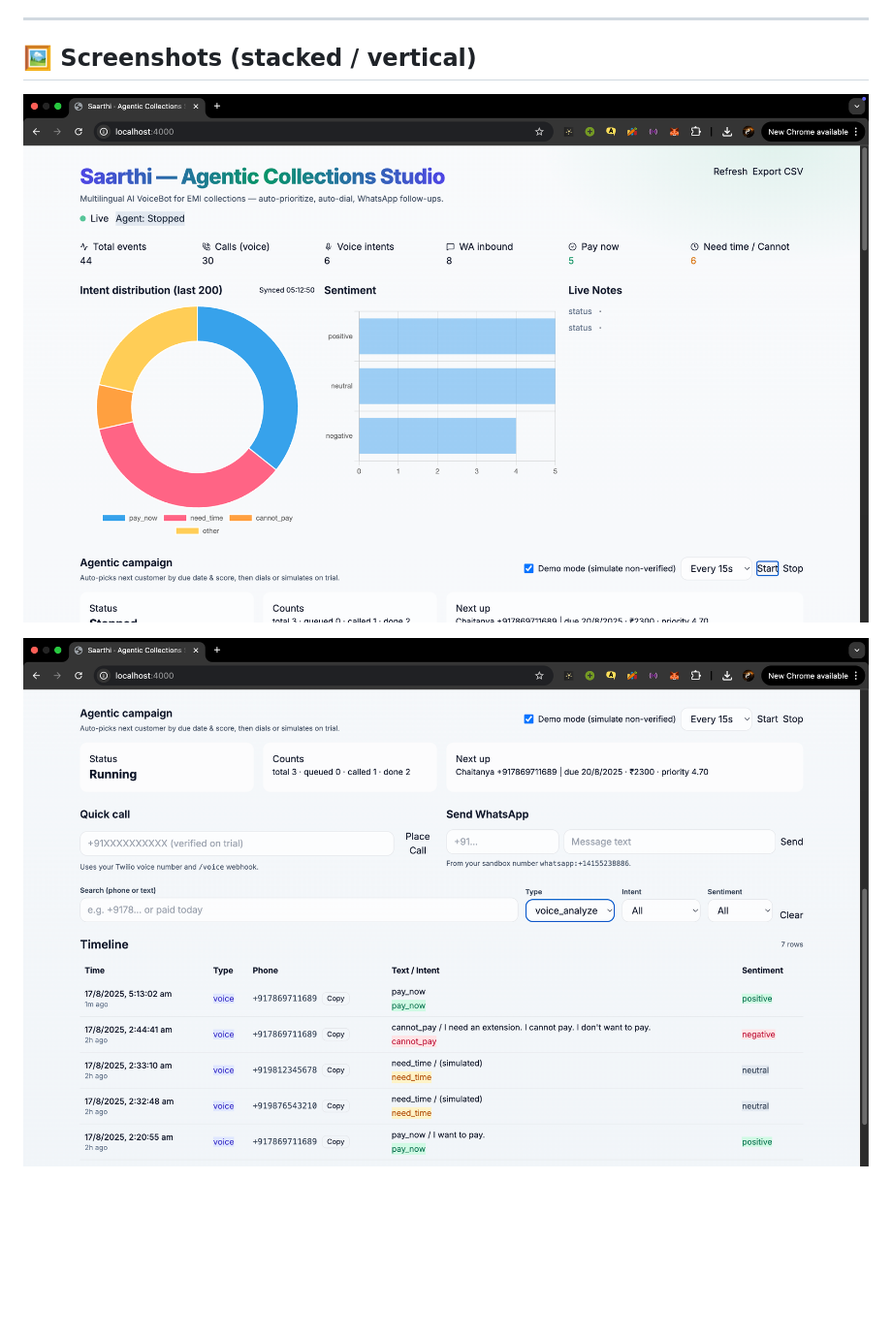
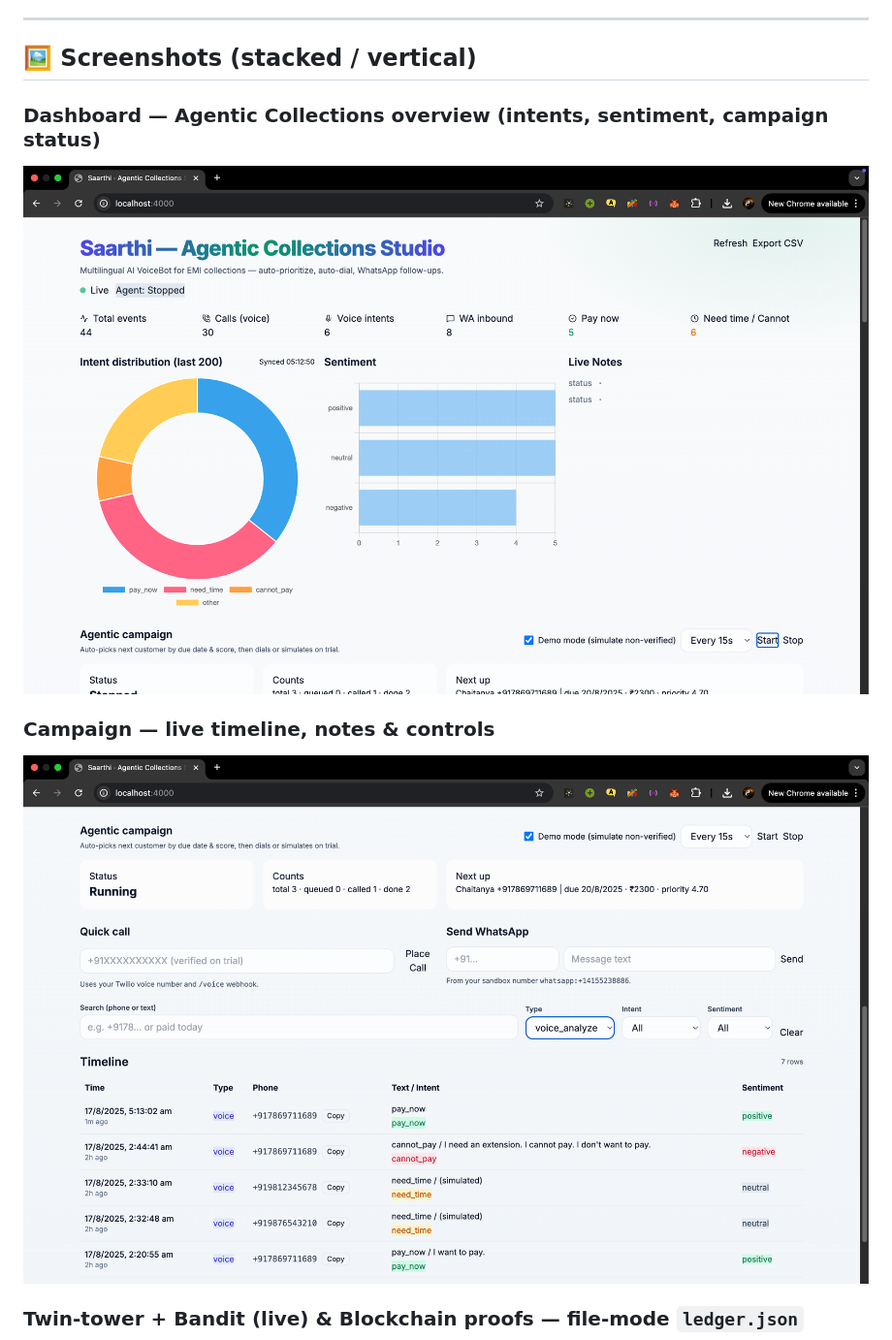
Before and after one commit to chaitanya21kumar/saarthi, a Markdown page: README.md, the part around one of its changes. Shown at 97% size. Drawn GitHub-style; blank space fills up the shorter version.

```diff
--- a/README.md
+++ b/README.md
@@ -22,5 +22,5 @@ It auto-prioritises customers, auto-dials via Twilio, detects intent + sentiment
 
 ## 🖼️ Screenshots (stacked / vertical)
 
-
+### Dashboard — Agentic Collections overview (intents, sentiment, campaign status)
 <p align="center">
@@ -28,3 +28,4 @@ It auto-prioritises customers, auto-dials via Twilio, detects intent + sentiment
 </p>
 
+### Campaign — live timeline, notes & controls
 <p align="center">
@@ -32,3 +33,4 @@ It auto-prioritises customers, auto-dials via Twilio, detects intent + sentiment
 </p>
 
+### Twin-tower + Bandit (live) & Blockchain proofs — file-mode `ledger.json`
 <p align="center">
```
Also changed, not shown: other parts of README.md (+4 -3 lines).
